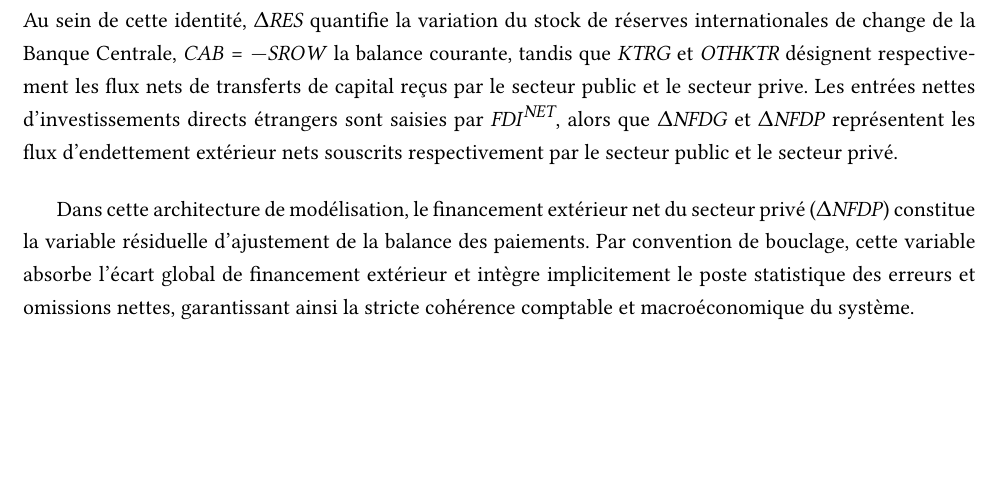
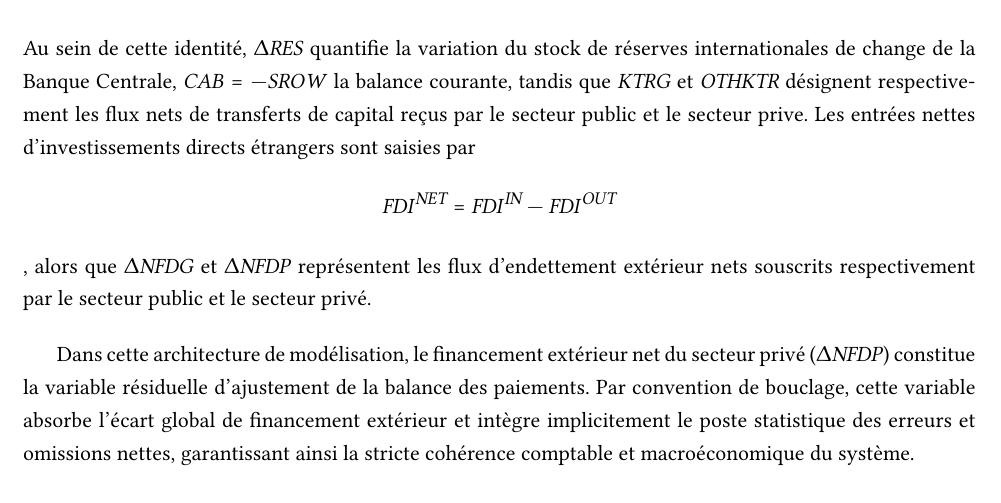
Before and after one commit to ramaharo/EXTER-MADA, a LaTeX paper (document/EXTER-MADA_Un_MEGC_pour_l_analyse_des_politiques_economiques_a_Madagascar.tex): part of page 14 of 33, cut so that both start at the same text, the shorter picture padded with empty space. Compiled offline with pdfLaTeX.

Commit message:
txs auto checkin

```diff
--- a/document/EXTER-MADA_Un_MEGC_pour_l_analyse_des_politiques_economiques_a_Madagascar.tex
+++ b/document/EXTER-MADA_Un_MEGC_pour_l_analyse_des_politiques_economiques_a_Madagascar.tex
@@ -702,7 +702,7 @@
 
 	\subsection{Équilibre du marché extérieur et de la balance des paiements}
 	L'équilibre du marché extérieur et la dynamique des avoirs extérieurs nets découlent directement de l'identité comptable de la balance des paiements: $$\Delta\RES  = \CAB +  \KTRG +  \OTHKTR +  \FDI^{\textit{NET}} +  \Delta\NFDG^{\mathit{prg}} + \Delta\NFDG^{\mathit{prj}} -\AMORTG + \Delta\NFDP$$
-	Au sein de cette identité, $\Delta\RES$ quantifie la variation du stock de réserves internationales de change de la Banque Centrale,  $\CAB = -\SROW$ la balance courante, tandis que $\KTRG$ et $\OTHKTR$ désignent respectivement les flux nets de transferts de capital reçus par le secteur public et le secteur prive. Les entrées nettes d'investissements directs étrangers sont saisies par $ \FDI^{\textit{NET}}$, alors que $\Delta\NFDG$ et $\Delta\NFDP$ représentent les flux d'endettement extérieur nets souscrits respectivement par le secteur public et le secteur privé.
+	Au sein de cette identité, $\Delta\RES$ quantifie la variation du stock de réserves internationales de change de la Banque Centrale,  $\CAB = -\SROW$ la balance courante, tandis que $\KTRG$ et $\OTHKTR$ désignent respectivement les flux nets de transferts de capital reçus par le secteur public et le secteur prive. Les entrées nettes d'investissements directs étrangers sont saisies par $$ \FDI^{\textit{NET}}=\FDI^{\textit{IN}} -\FDI^{\textit{OUT}}$$, alors que $\Delta\NFDG$ et $\Delta\NFDP$ représentent les flux d'endettement extérieur nets souscrits respectivement par le secteur public et le secteur privé.
 
 	Dans cette architecture de modélisation, le financement extérieur net du secteur privé ($\Delta\NFDP$) constitue la variable résiduelle d'ajustement de la balance des paiements. Par convention de bouclage, cette variable absorbe l'écart global de financement extérieur et intègre implicitement le poste statistique des erreurs et omissions nettes, garantissant ainsi la stricte cohérence comptable et macroéconomique du système.
 
```
